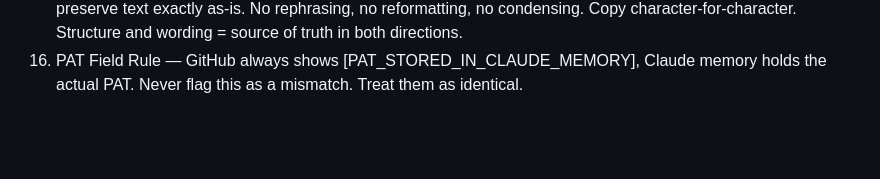
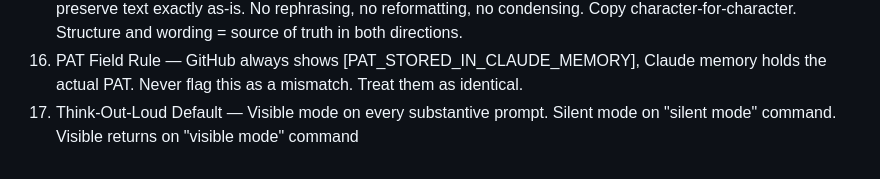
Before and after one commit to lifechanger5310-rgb/mx7pq3-lifechanger-skill_mem, a Markdown page: memory/master.md, the part around the change. Drawn GitHub-style; blank space fills up the shorter version.

Commit message:
2026-06-16 commit 1

```diff
--- a/memory/master.md
+++ b/memory/master.md
@@ -14,3 +14,4 @@
 14. Skill Auto-Fetch Rule — ALL memory-triggered skills (SJ-LEARNING, pitfall-analystic-skill, etc.) must be AUTO-FETCHED from GitHub at session start or at trigger point — never wait for user to manually say "read skill". GitHub = source of truth. Always fetch latest before applying.
 15. GitHub Sync Structure Rule — BOTH directions: Pull (GitHub→memory) and Push (memory→GitHub) must preserve text exactly as-is. No rephrasing, no reformatting, no condensing. Copy character-for-character. Structure and wording = source of truth in both directions.
 16. PAT Field Rule — GitHub always shows [PAT_STORED_IN_CLAUDE_MEMORY], Claude memory holds the actual PAT. Never flag this as a mismatch. Treat them as identical.
+17. Think-Out-Loud Default — Visible mode on every substantive prompt. Silent mode on "silent mode" command. Visible returns on "visible mode" command
```
